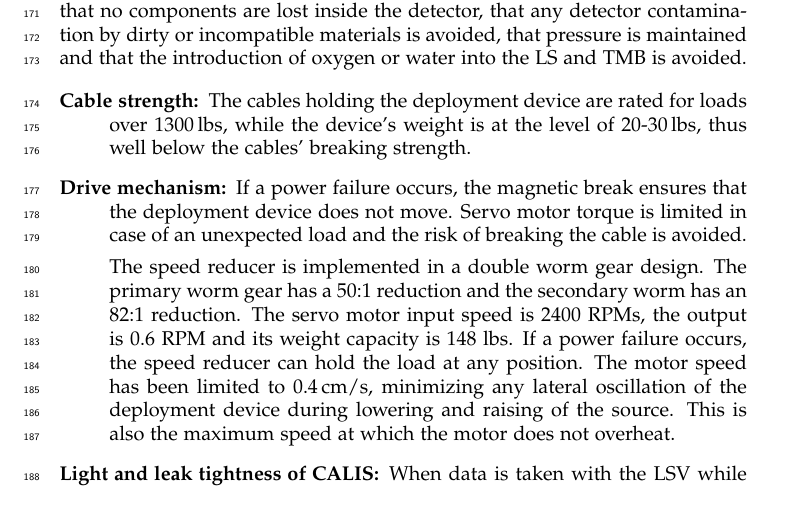
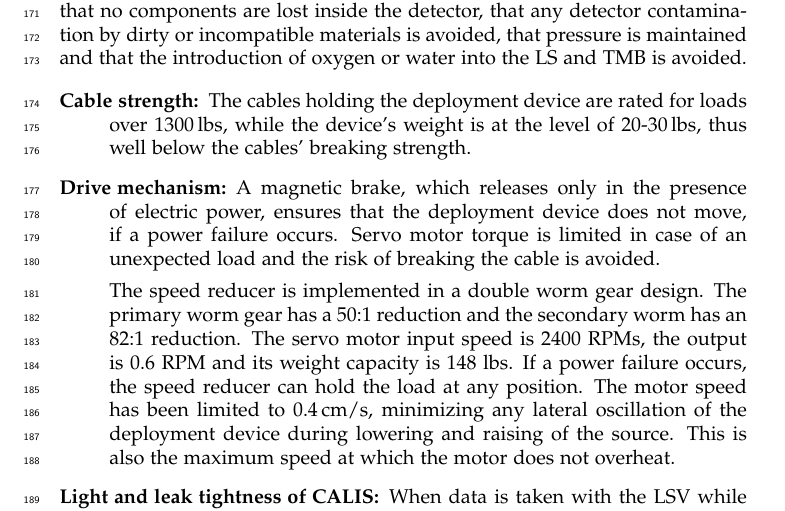
Before and after one commit to berndreinhold/DS_Hawaii, a LaTeX paper (CalibHardwarePaper/DS_CALIS_hardware.tex, which reads CalibHardwarePaper/hardware_details.tex, CalibHardwarePaper/newcommands.tex): part of page 10 of 19, cut so that both start at the same text. Compiled offline with pdfLaTeX.

Commit message:
minor, clarifying sentence on magnetic brake

```diff
--- a/CalibHardwarePaper/hardware_details.tex
+++ b/CalibHardwarePaper/hardware_details.tex
@@ -7,7 +7,7 @@ CALIS offers various safety features to ensure that this device runs smoothly, t
 The cables holding the deployment device are rated for loads over 1300\,lbs, while the device's weight is at the level of 20-30\,lbs, thus well below the cables' breaking strength.
 
 \item[Drive mechanism:]
-If a power failure occurs, the magnetic break ensures that the deployment device does not move. Servo motor torque is limited in case of an unexpected load and the risk of breaking the cable is avoided.
+A magnetic brake, which releases only in the presence of electric power, ensures that the deployment device does not move, if a power failure occurs. Servo motor torque is limited in case of an unexpected load and the risk of breaking the cable is avoided.
 
 The speed reducer is implemented in a double worm gear design. The primary worm gear has a 50:1 reduction and the secondary worm has an 82:1 reduction. The servo motor input speed is 2400 RPMs, the output is 0.6 RPM and its weight capacity is 148 lbs. If a power failure occurs, the speed reducer can hold the load at any position. The motor speed has been limited to 0.4\,cm/s, minimizing any lateral oscillation of the deployment device during lowering and raising of the source. This is also the maximum speed at which the motor does not overheat.
 
--- a/CalibHardwarePaper/newcommands.tex
+++ b/CalibHardwarePaper/newcommands.tex
@@ -308,6 +308,8 @@
 \newcommand{\ArDimerSingletMeanLife}{\SI{6}{\nano\second}}
 \newcommand{\PSD}{\mbox{PSD}}
 \newcommand{\FNinety}{\mbox{f$_{90}$}}
+\newcommand{\timefno}{\SI{90}{\nano\second}} %from def.tex of AAr paper
+\newcommand{\fixedintone}{\SI{7}{\micro\second}} %from def.tex of AAr paper
 \newcommand{\WindowFNinety}{\SI{90}{\ns}}
 \newcommand{\WindowSOne}{\SI{7}{\us}}
 \newcommand{\FractionSOneERWindowFNinety}{\SI{30}{\percent}}
```
